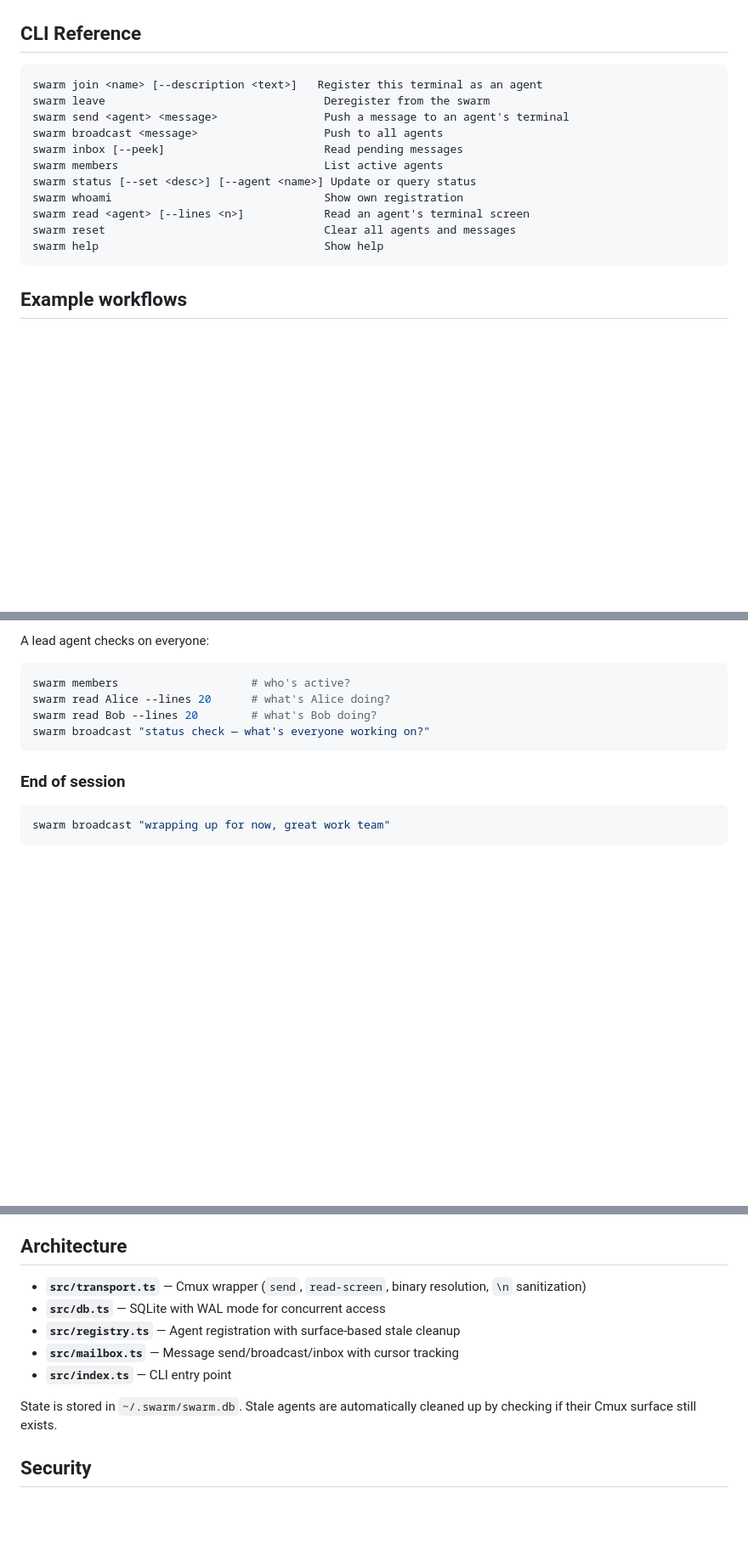
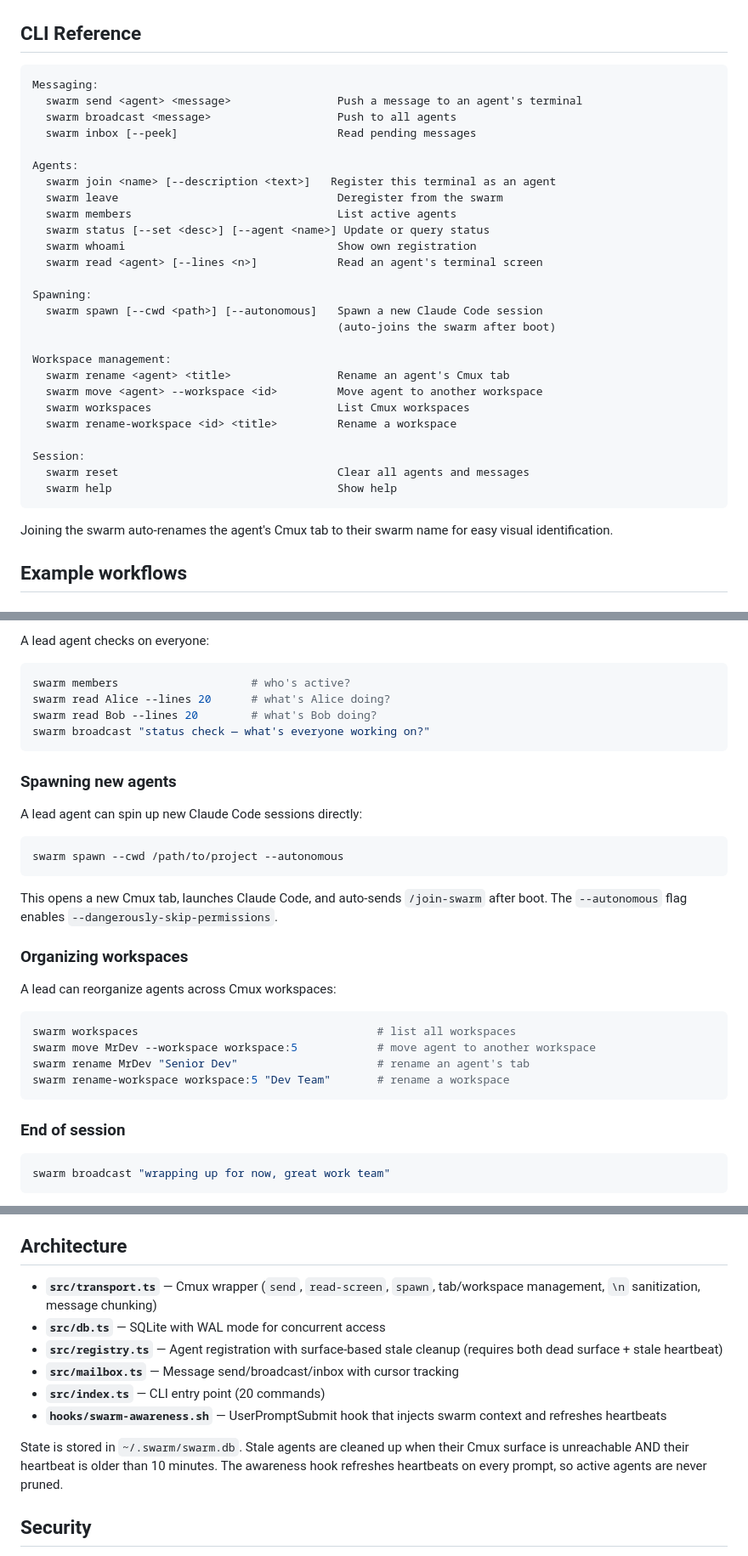
Before and after one commit to Ridgeio/swarm, a Markdown page: README.md, 3 parts joined by grey strips. Shown at 85% size. GitHub-like rendering; blank space fills up the shorter version.

Commit message:
Update README with spawn, workspace management, awareness hook, and tab rename
Documents all features shipped since last README update: swarm spawn with
auto-join, workspace management commands (move, rename, workspaces,
rename-workspace), awareness hook for context persistence, auto tab
rename on join, and improved stale cleanup with heartbeat buffer.

Co-Authored-By: Claude Opus 4.6 (1M context) <noreply@anthropic.com>

````diff
--- a/README.md
+++ b/README.md
@@ -87,18 +89,35 @@ Run `/reset-swarm` (or `swarm reset` from any terminal) to clear all agents and
 ## CLI Reference
 
 ```
-swarm join <name> [--description <text>]   Register this terminal as an agent
-swarm leave                                 Deregister from the swarm
-swarm send <agent> <message>                Push a message to an agent's terminal
-swarm broadcast <message>                   Push to all agents
-swarm inbox [--peek]                        Read pending messages
-swarm members                               List active agents
-swarm status [--set <desc>] [--agent <name>] Update or query status
-swarm whoami                                Show own registration
-swarm read <agent> [--lines <n>]            Read an agent's terminal screen
-swarm reset                                 Clear all agents and messages
-swarm help                                  Show help
+Messaging:
+  swarm send <agent> <message>                Push a message to an agent's terminal
+  swarm broadcast <message>                   Push to all agents
+  swarm inbox [--peek]                        Read pending messages
+
+Agents:
+  swarm join <name> [--description <text>]   Register this terminal as an agent
+  swarm leave                                 Deregister from the swarm
+  swarm members                               List active agents
+  swarm status [--set <desc>] [--agent <name>] Update or query status
+  swarm whoami                                Show own registration
+  swarm read <agent> [--lines <n>]            Read an agent's terminal screen
+
+Spawning:
+  swarm spawn [--cwd <path>] [--autonomous]   Spawn a new Claude Code session
+                                              (auto-joins the swarm after boot)
+
+Workspace management:
+  swarm rename <agent> <title>                Rename an agent's Cmux tab
+  swarm move <agent> --workspace <id>         Move agent to another workspace
+  swarm workspaces                            List Cmux workspaces
+  swarm rename-workspace <id> <title>         Rename a workspace
+
+Session:
+  swarm reset                                 Clear all agents and messages
+  swarm help                                  Show help
 ```
+
+Joining the swarm auto-renames the agent's Cmux tab to their swarm name for easy visual identification.
 
 ## Example workflows
 
@@ -153,6 +172,25 @@ swarm read Bob --lines 20        # what's Bob doing?
 swarm broadcast "status check — what's everyone working on?"
 ```
 
+### Spawning new agents
+
+A lead agent can spin up new Claude Code sessions directly:
+```bash
+swarm spawn --cwd /path/to/project --autonomous
+```
+
+This opens a new Cmux tab, launches Claude Code, and auto-sends `/join-swarm` after boot. The `--autonomous` flag enables `--dangerously-skip-permissions`.
+
+### Organizing workspaces
+
+A lead can reorganize agents across Cmux workspaces:
+```bash
+swarm workspaces                                    # list all workspaces
+swarm move MrDev --workspace workspace:5            # move agent to another workspace
+swarm rename MrDev "Senior Dev"                     # rename an agent's tab
+swarm rename-workspace workspace:5 "Dev Team"       # rename a workspace
+```
+
 ### End of session
 
 ```bash
@@ -169,13 +207,14 @@ The skill doc (`skill/SKILL.md`) teaches agents when to check messages, how to d
 
 ## Architecture
 
-- **`src/transport.ts`** — Cmux wrapper (`send`, `read-screen`, binary resolution, `\n` sanitization)
+- **`src/transport.ts`** — Cmux wrapper (`send`, `read-screen`, `spawn`, tab/workspace management, `\n` sanitization, message chunking)
 - **`src/db.ts`** — SQLite with WAL mode for concurrent access
-- **`src/registry.ts`** — Agent registration with surface-based stale cleanup
+- **`src/registry.ts`** — Agent registration with surface-based stale cleanup (requires both dead surface + stale heartbeat)
 - **`src/mailbox.ts`** — Message send/broadcast/inbox with cursor tracking
-- **`src/index.ts`** — CLI entry point
+- **`src/index.ts`** — CLI entry point (20 commands)
+- **`hooks/swarm-awareness.sh`** — UserPromptSubmit hook that injects swarm context and refreshes heartbeats
 
-State is stored in `~/.swarm/swarm.db`. Stale agents are automatically cleaned up by checking if their Cmux surface still exists.
+State is stored in `~/.swarm/swarm.db`. Stale agents are cleaned up when their Cmux surface is unreachable AND their heartbeat is older than 10 minutes. The awareness hook refreshes heartbeats on every prompt, so active agents are never pruned.
 
 ## Security
 
````
Also changed, not shown: other parts of README.md (+3 -1 lines).
